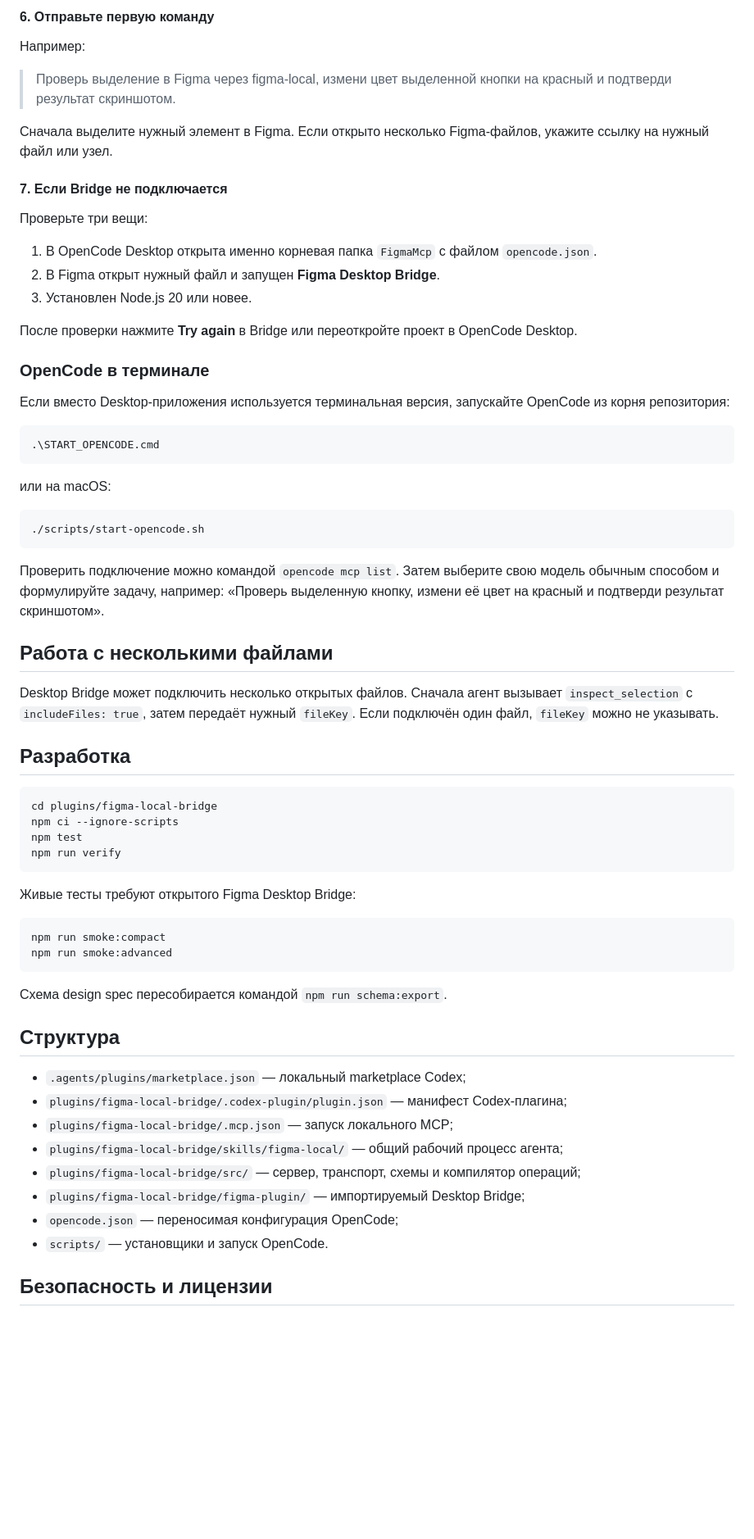
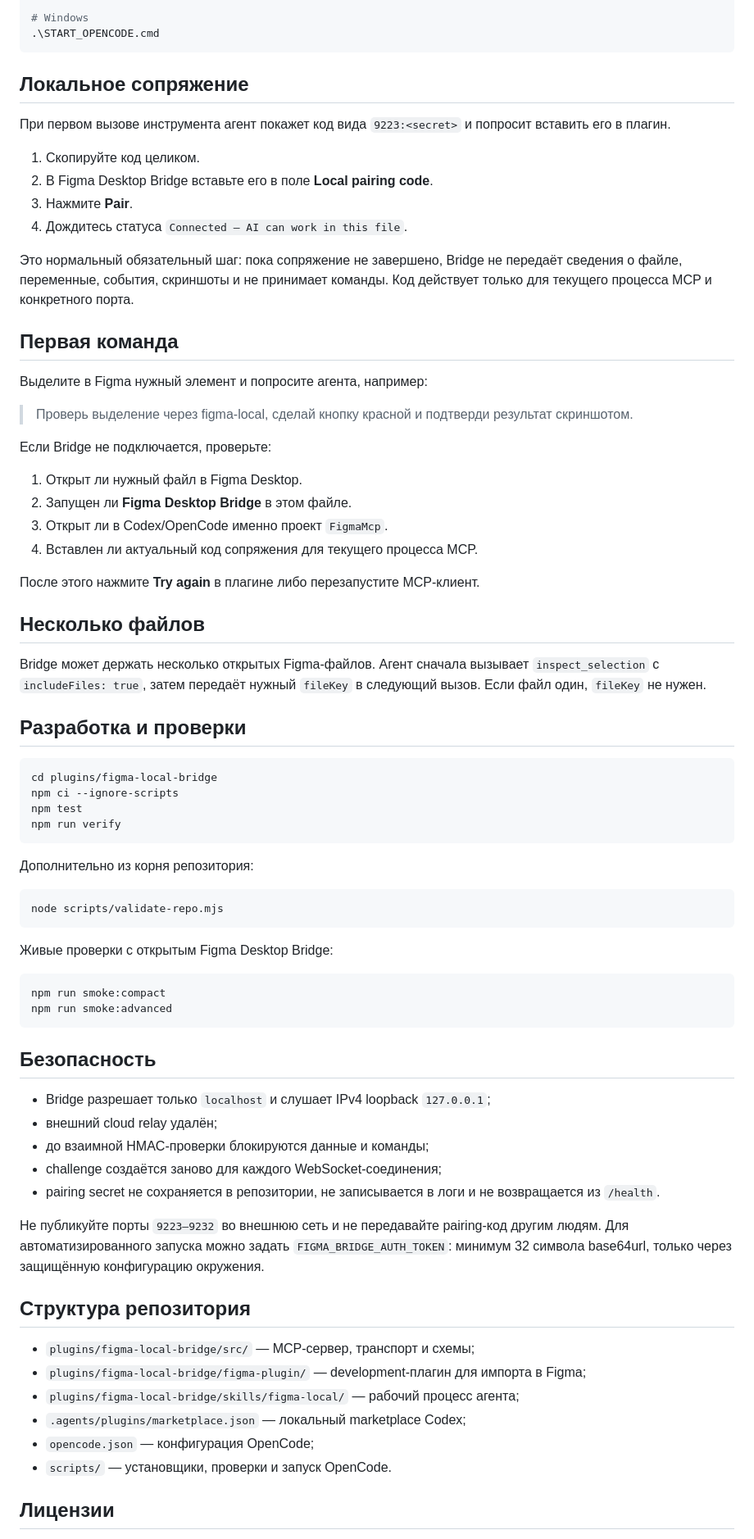
Before and after one commit to fixnow12/FigmaMcp, a Markdown page: README.md, the part around one of its changes. Shown at 82% size. Drawn GitHub-style; blank space fills up the shorter version.

Commit message:
docs: rewrite FigmaMcp setup guide

````diff
--- a/README.md
+++ b/README.md
@@ -141,42 +94,38 @@ powershell -ExecutionPolicy Bypass -File .\scripts\install.ps1
-#### 6. Отправьте первую команду
-
-Например:
-
-> Проверь выделение в Figma через figma-local, измени цвет выделенной кнопки на красный и подтверди результат скриншотом.
-
-Сначала выделите нужный элемент в Figma. Если открыто несколько Figma-файлов, укажите ссылку на нужный файл или узел.
-
-#### 7. Если Bridge не подключается
-
-Проверьте три вещи:
-
-1. В OpenCode Desktop открыта именно корневая папка `FigmaMcp` с файлом `opencode.json`.
-2. В Figma открыт нужный файл и запущен **Figma Desktop Bridge**.
-3. Установлен Node.js 20 или новее.
-
-После проверки нажмите **Try again** в Bridge или переоткройте проект в OpenCode Desktop.
-
-### OpenCode в терминале
-
-Если вместо Desktop-приложения используется терминальная версия, запускайте OpenCode из корня репозитория:
-
-```powershell
+# Windows
 .\START_OPENCODE.cmd
 ```
 
-или на macOS:
+## Локальное сопряжение
 
-```bash
-./scripts/start-opencode.sh
-```
+При первом вызове инструмента агент покажет код вида `9223:<secret>` и попросит вставить его в плагин.
 
-Проверить подключение можно командой `opencode mcp list`. Затем выберите свою модель обычным способом и формулируйте задачу, например: «Проверь выделенную кнопку, измени её цвет на красный и подтверди результат скриншотом».
+1. Скопируйте код целиком.
+2. В Figma Desktop Bridge вставьте его в поле **Local pairing code**.
+3. Нажмите **Pair**.
+4. Дождитесь статуса `Connected — AI can work in this file`.
 
-## Работа с несколькими файлами
+Это нормальный обязательный шаг: пока сопряжение не завершено, Bridge не передаёт сведения о файле, переменные, события, скриншоты и не принимает команды. Код действует только для текущего процесса MCP и конкретного порта.
 
-Desktop Bridge может подключить несколько открытых файлов. Сначала агент вызывает `inspect_selection` с `includeFiles: true`, затем передаёт нужный `fileKey`. Если подключён один файл, `fileKey` можно не указывать.
+## Первая команда
 
-## Разработка
+Выделите в Figma нужный элемент и попросите агента, например:
+
+> Проверь выделение через figma-local, сделай кнопку красной и подтверди результат скриншотом.
+
+Если Bridge не подключается, проверьте:
+
+1. Открыт ли нужный файл в Figma Desktop.
+2. Запущен ли **Figma Desktop Bridge** в этом файле.
+3. Открыт ли в Codex/OpenCode именно проект `FigmaMcp`.
+4. Вставлен ли актуальный код сопряжения для текущего процесса MCP.
+
+После этого нажмите **Try again** в плагине либо перезапустите MCP-клиент.
+
+## Несколько файлов
+
+Bridge может держать несколько открытых Figma-файлов. Агент сначала вызывает `inspect_selection` с `includeFiles: true`, затем передаёт нужный `fileKey` в следующий вызов. Если файл один, `fileKey` не нужен.
+
+## Разработка и проверки
 
 ```bash
 cd plugins/figma-local-bridge
@@ -185,25 +134,37 @@ npm test
 npm run verify
 ```
 
-Живые тесты требуют открытого Figma Desktop Bridge:
+Дополнительно из корня репозитория:
+
+```bash
+node scripts/validate-repo.mjs
+```
+
+Живые проверки с открытым Figma Desktop Bridge:
 
 ```bash
 npm run smoke:compact
 npm run smoke:advanced
 ```
 
-Схема design spec пересобирается командой `npm run schema:export`.
+## Безопасность
 
-## Структура
+- Bridge разрешает только `localhost` и слушает IPv4 loopback `127.0.0.1`;
+- внешний cloud relay удалён;
+- до взаимной HMAC-проверки блокируются данные и команды;
+- challenge создаётся заново для каждого WebSocket-соединения;
+- pairing secret не сохраняется в репозитории, не записывается в логи и не возвращается из `/health`.
 
+Не публикуйте порты `9223–9232` во внешнюю сеть и не передавайте pairing-код другим людям. Для автоматизированного запуска можно задать `FIGMA_BRIDGE_AUTH_TOKEN`: минимум 32 символа base64url, только через защищённую конфигурацию окружения.
+
+## Структура репозитория
+
+- `plugins/figma-local-bridge/src/` — MCP-сервер, транспорт и схемы;
+- `plugins/figma-local-bridge/figma-plugin/` — development-плагин для импорта в Figma;
+- `plugins/figma-local-bridge/skills/figma-local/` — рабочий процесс агента;
 - `.agents/plugins/marketplace.json` — локальный marketplace Codex;
-- `plugins/figma-local-bridge/.codex-plugin/plugin.json` — манифест Codex-плагина;
-- `plugins/figma-local-bridge/.mcp.json` — запуск локального MCP;
-- `plugins/figma-local-bridge/skills/figma-local/` — общий рабочий процесс агента;
-- `plugins/figma-local-bridge/src/` — сервер, транспорт, схемы и компилятор операций;
-- `plugins/figma-local-bridge/figma-plugin/` — импортируемый Desktop Bridge;
-- `opencode.json` — переносимая конфигурация OpenCode;
-- `scripts/` — установщики и запуск OpenCode.
+- `opencode.json` — конфигурация OpenCode;
+- `scripts/` — установщики, проверки и запуск OpenCode.
 
-## Безопасность и лицензии
+## Лицензии
 
````
Also changed, not shown: other parts of README.md (+47 -97 lines).
